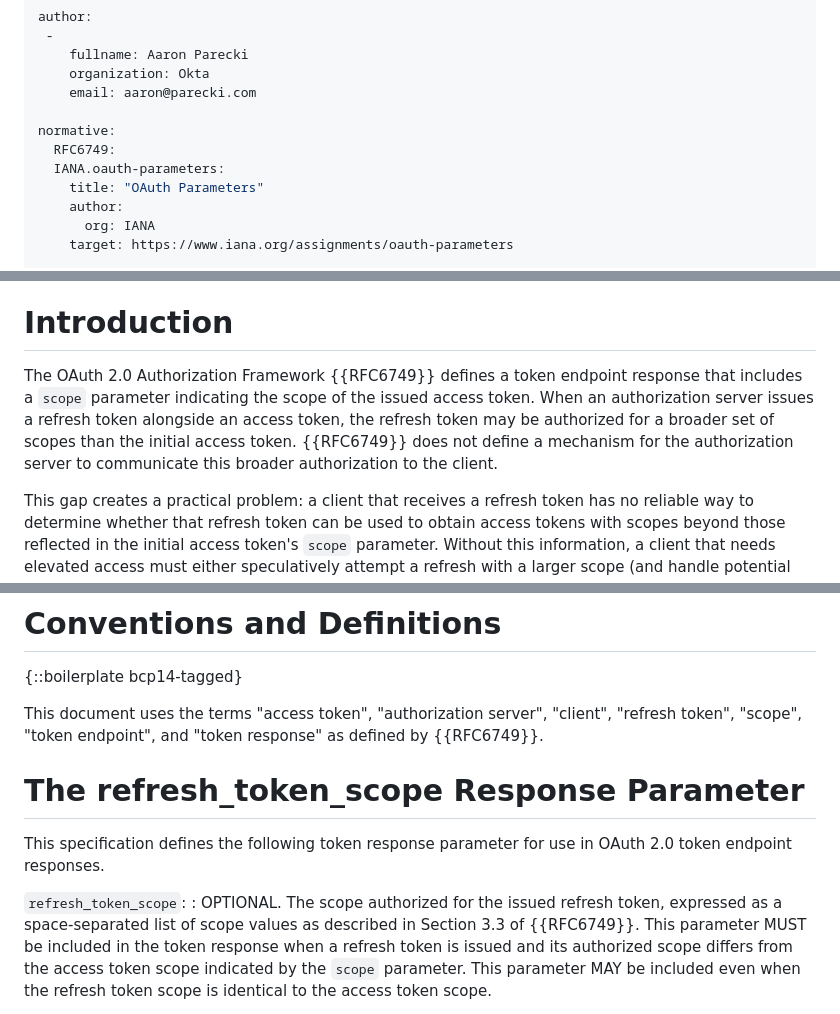
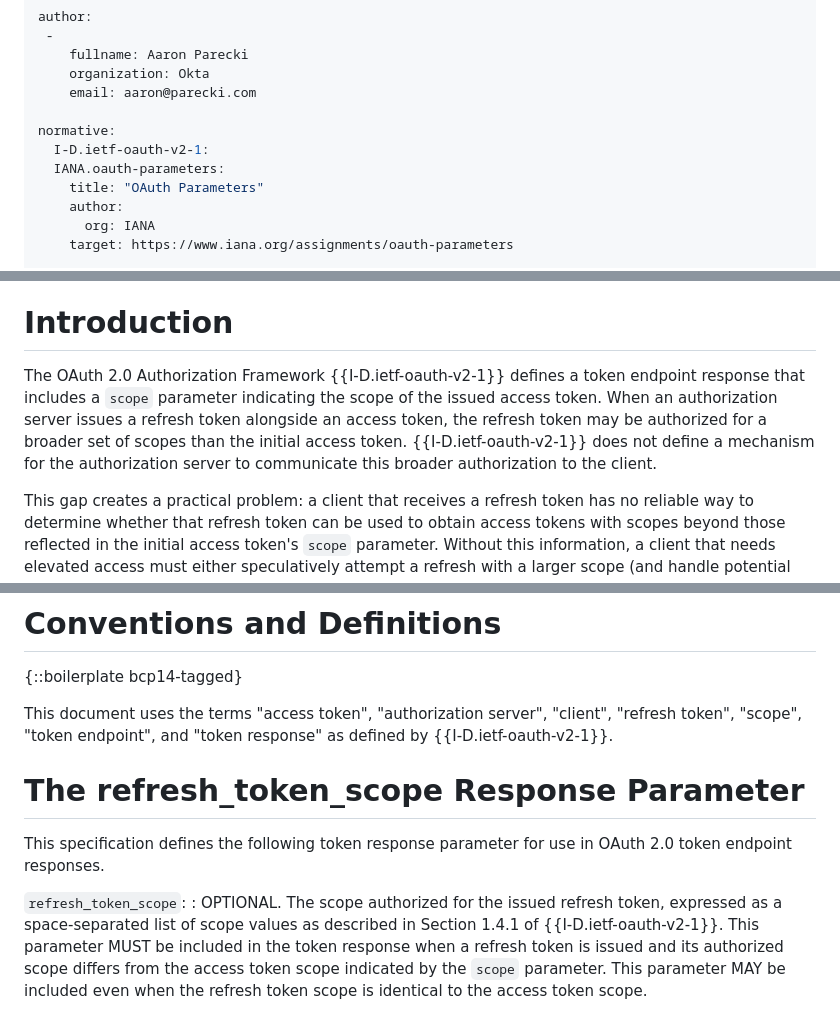
Before and after one commit to aaronpk/draft-parecki-oauth-refresh-token-scope-response, a Markdown page: draft-parecki-oauth-refresh-token-scope-response.md, 3 parts joined by grey strips. GitHub-like rendering.

```diff
--- a/draft-parecki-oauth-refresh-token-scope-response.md
+++ b/draft-parecki-oauth-refresh-token-scope-response.md
@@ -28,7 +28,7 @@ author:
     email: aaron@parecki.com
 
 normative:
-  RFC6749:
+  I-D.ietf-oauth-v2-1:
   IANA.oauth-parameters:
     title: "OAuth Parameters"
     author:
@@ -57,12 +57,12 @@ a new authorization flow.
 
 # Introduction
 
-The OAuth 2.0 Authorization Framework {{RFC6749}} defines a token
+The OAuth 2.0 Authorization Framework {{I-D.ietf-oauth-v2-1}} defines a token
 endpoint response that includes a `scope` parameter indicating the
 scope of the issued access token. When an authorization server issues
 a refresh token alongside an access token, the refresh token may be
 authorized for a broader set of scopes than the initial access token.
-{{RFC6749}} does not define a mechanism for the authorization server
+{{I-D.ietf-oauth-v2-1}} does not define a mechanism for the authorization server
 to communicate this broader authorization to the client.
 
 This gap creates a practical problem: a client that receives a refresh
@@ -112,7 +112,7 @@ the right time.
 
 This document uses the terms "access token", "authorization server",
 "client", "refresh token", "scope", "token endpoint", and "token
-response" as defined by {{RFC6749}}.
+response" as defined by {{I-D.ietf-oauth-v2-1}}.
 
 
 # The refresh_token_scope Response Parameter
@@ -123,7 +123,7 @@ use in OAuth 2.0 token endpoint responses.
 `refresh_token_scope`:
 : OPTIONAL. The scope authorized for the issued refresh token,
   expressed as a space-separated list of scope values as described in
-  Section 3.3 of {{RFC6749}}. This parameter MUST be included in the
+  Section 1.4.1 of {{I-D.ietf-oauth-v2-1}}. This parameter MUST be included in the
   token response when a refresh token is issued and its authorized
   scope differs from the access token scope indicated by the `scope`
   parameter. This parameter MAY be included even when the refresh
```
Also changed, not shown: other parts of draft-parecki-oauth-refresh-token-scope-response.md (+22 -17 lines).
